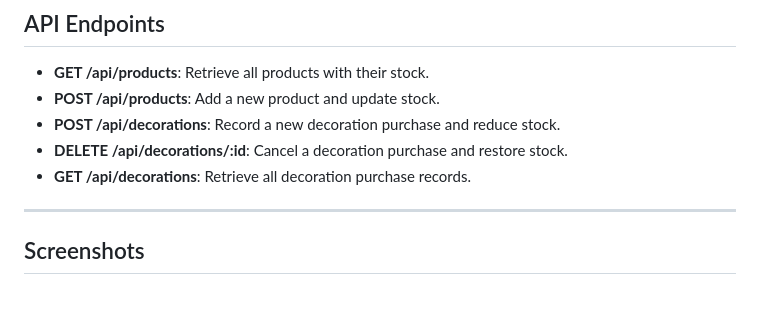
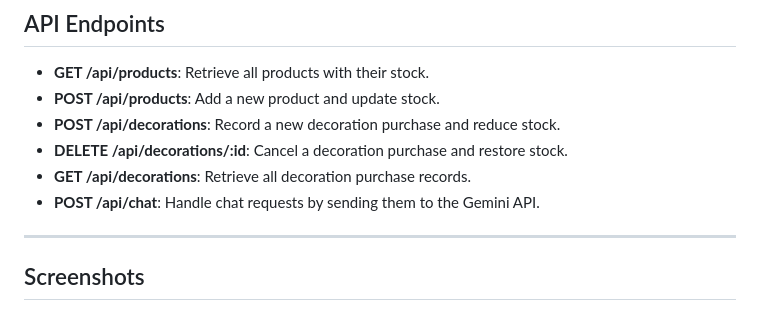
Before and after one commit to kyy-95631488/Admin-Decor-Management, a Markdown page: README.md, the part around the change. GitHub-like rendering.

Commit message:
Update Commit [ 29 - 07 - 2025 | 16:30 ]

```diff
--- a/README.md
+++ b/README.md
@@ -168,6 +168,7 @@ CREATE TABLE pembelian (
 - **POST /api/decorations**: Record a new decoration purchase and reduce stock.
 - **DELETE /api/decorations/:id**: Cancel a decoration purchase and restore stock.
 - **GET /api/decorations**: Retrieve all decoration purchase records.
+- **POST /api/chat**: Handle chat requests by sending them to the Gemini API.
 
 ---
 
```
